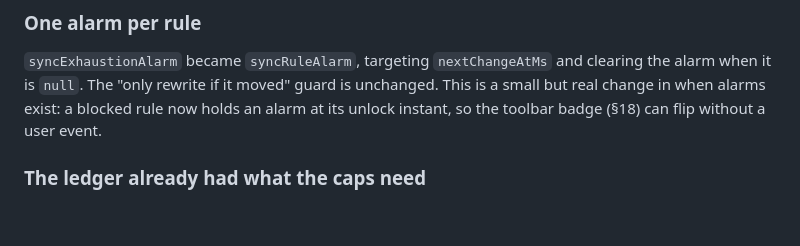
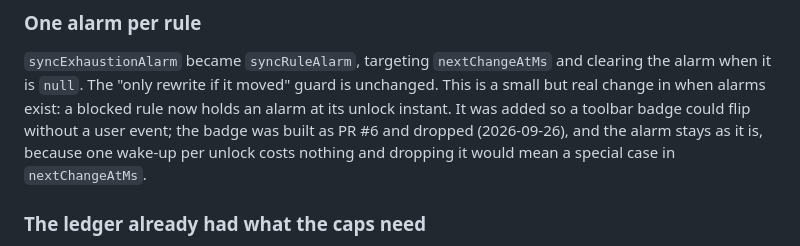
Before and after one commit to jpmaior/selfcontrol, a Markdown page: docs/DESIGN.md, the part around the change. GitHub-like rendering; blank space fills up the shorter version.

```diff
--- a/docs/DESIGN.md
+++ b/docs/DESIGN.md
@@ -614,7 +614,9 @@ pure and combines every constraint the rule carries:
 `syncExhaustionAlarm` became `syncRuleAlarm`, targeting `nextChangeAtMs` and clearing the
 alarm when it is `null`. The "only rewrite if it moved" guard is unchanged. This is a small
 but real change in when alarms exist: a blocked rule now holds an alarm at its unlock
-instant, so the toolbar badge (§18) can flip without a user event.
+instant. It was added so a toolbar badge could flip without a user event; the badge was
+built as PR #6 and dropped (2026-09-26), and the alarm stays as it is, because one wake-up
+per unlock costs nothing and dropping it would mean a special case in `nextChangeAtMs`.
 
 ### The ledger already had what the caps need
 
```
Also changed, not shown: docs/TODO.md (+7 -2 lines).
